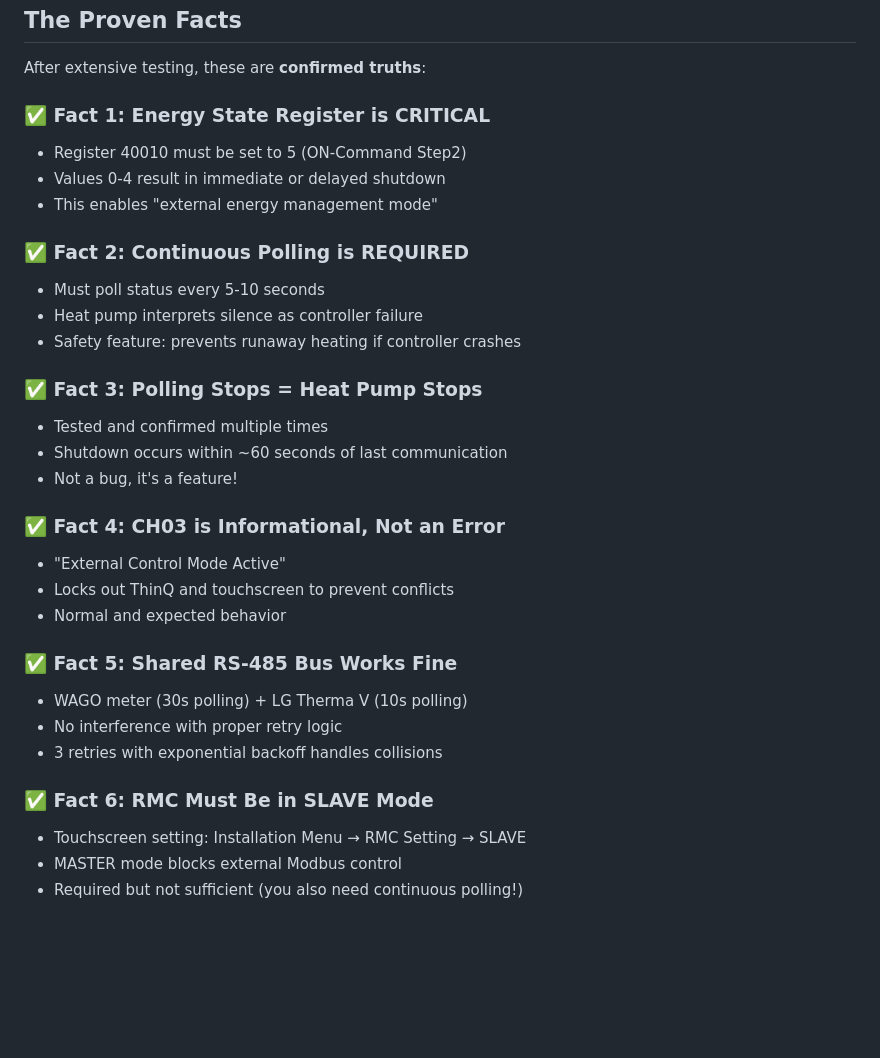
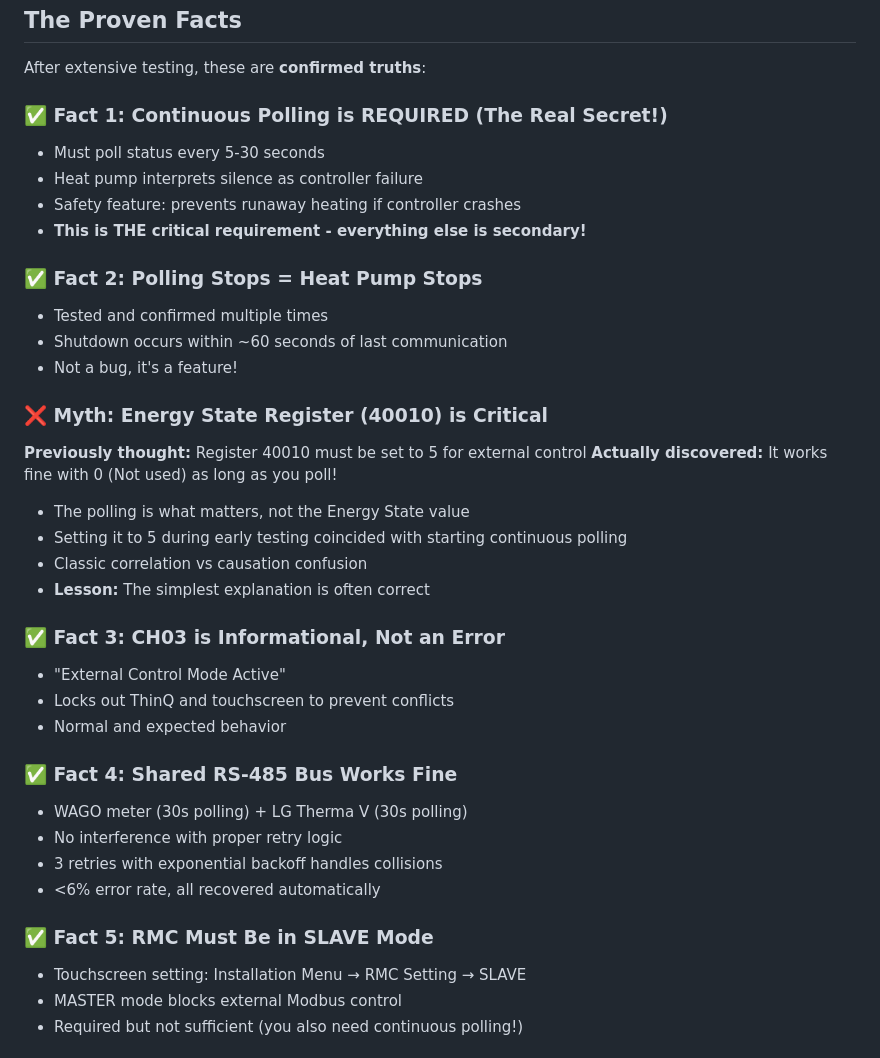
Before and after one commit to stephan-aichholzer/lg-r290-control, a Markdown page: MODBUS_JOURNEY.md, the part around one of its changes. Drawn GitHub-style; blank space fills up the shorter version.

```diff
--- a/MODBUS_JOURNEY.md
+++ b/MODBUS_JOURNEY.md
@@ -244,32 +244,37 @@ python3 dump_all_registers.py > state.txt
 
 After extensive testing, these are **confirmed truths**:
 
-### ✅ Fact 1: Energy State Register is CRITICAL
-- Register 40010 must be set to 5 (ON-Command Step2)
-- Values 0-4 result in immediate or delayed shutdown
-- This enables "external energy management mode"
-
-### ✅ Fact 2: Continuous Polling is REQUIRED
-- Must poll status every 5-10 seconds
+### ✅ Fact 1: Continuous Polling is REQUIRED (The Real Secret!)
+- Must poll status every 5-30 seconds
 - Heat pump interprets silence as controller failure
 - Safety feature: prevents runaway heating if controller crashes
+- **This is THE critical requirement - everything else is secondary!**
 
-### ✅ Fact 3: Polling Stops = Heat Pump Stops
+### ✅ Fact 2: Polling Stops = Heat Pump Stops
 - Tested and confirmed multiple times
 - Shutdown occurs within ~60 seconds of last communication
 - Not a bug, it's a feature!
 
-### ✅ Fact 4: CH03 is Informational, Not an Error
+### ❌ Myth: Energy State Register (40010) is Critical
+**Previously thought:** Register 40010 must be set to 5 for external control
+**Actually discovered:** It works fine with 0 (Not used) as long as you poll!
+- The polling is what matters, not the Energy State value
+- Setting it to 5 during early testing coincided with starting continuous polling
+- Classic correlation vs causation confusion
+- **Lesson:** The simplest explanation is often correct
+
+### ✅ Fact 3: CH03 is Informational, Not an Error
 - "External Control Mode Active"
 - Locks out ThinQ and touchscreen to prevent conflicts
 - Normal and expected behavior
 
-### ✅ Fact 5: Shared RS-485 Bus Works Fine
-- WAGO meter (30s polling) + LG Therma V (10s polling)
+### ✅ Fact 4: Shared RS-485 Bus Works Fine
+- WAGO meter (30s polling) + LG Therma V (30s polling)
 - No interference with proper retry logic
 - 3 retries with exponential backoff handles collisions
+- <6% error rate, all recovered automatically
 
-### ✅ Fact 6: RMC Must Be in SLAVE Mode
+### ✅ Fact 5: RMC Must Be in SLAVE Mode
 - Touchscreen setting: Installation Menu → RMC Setting → SLAVE
 - MASTER mode blocks external Modbus control
 - Required but not sufficient (you also need continuous polling!)
```
Also changed, not shown: other parts of MODBUS_JOURNEY.md (+99 -0 lines).
